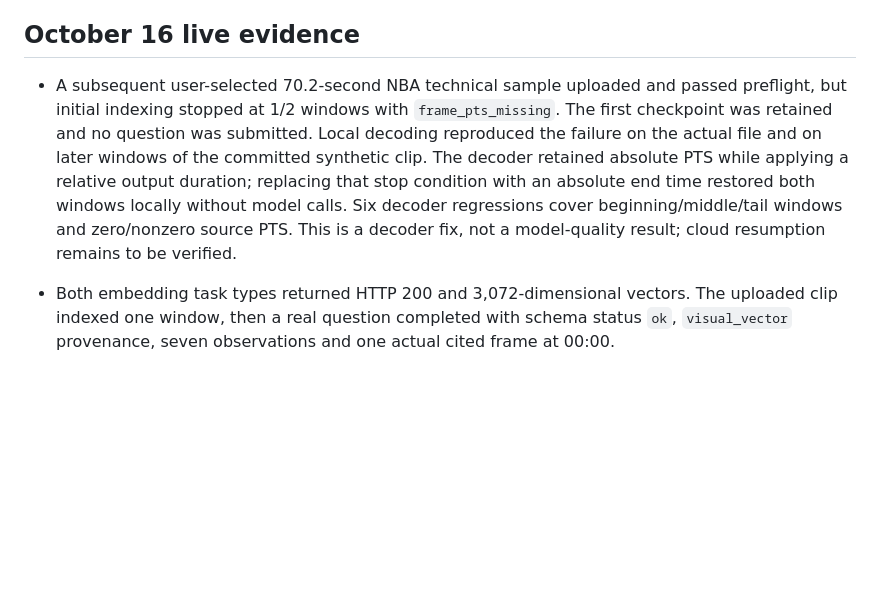
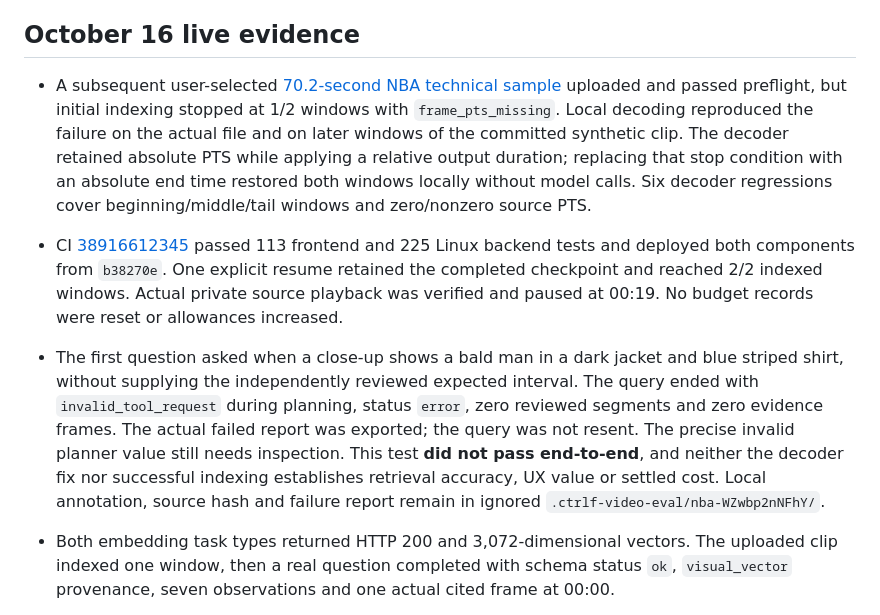
Before and after one commit to zipking1988/ctrlf-video, a Markdown page: docs/LIVE_GEMINI_TEST.md, the part around the change. Rendered like a GitHub page; blank space fills up the shorter version.

Commit message:
Record real NBA test results and remaining planner failure

```diff
--- a/docs/LIVE_GEMINI_TEST.md
+++ b/docs/LIVE_GEMINI_TEST.md
@@ -45,7 +45,9 @@ The operator takes a consistent, restored-and-verified backup before changing mo
 
 ## October 16 live evidence
 
-- A subsequent user-selected 70.2-second NBA technical sample uploaded and passed preflight, but initial indexing stopped at 1/2 windows with `frame_pts_missing`. The first checkpoint was retained and no question was submitted. Local decoding reproduced the failure on the actual file and on later windows of the committed synthetic clip. The decoder retained absolute PTS while applying a relative output duration; replacing that stop condition with an absolute end time restored both windows locally without model calls. Six decoder regressions cover beginning/middle/tail windows and zero/nonzero source PTS. This is a decoder fix, not a model-quality result; cloud resumption remains to be verified.
+- A subsequent user-selected [70.2-second NBA technical sample](https://www.youtube.com/watch?v=WZwbp2nNFhY) uploaded and passed preflight, but initial indexing stopped at 1/2 windows with `frame_pts_missing`. Local decoding reproduced the failure on the actual file and on later windows of the committed synthetic clip. The decoder retained absolute PTS while applying a relative output duration; replacing that stop condition with an absolute end time restored both windows locally without model calls. Six decoder regressions cover beginning/middle/tail windows and zero/nonzero source PTS.
+- CI [38916612345](https://github.com/zipking1988/ctrlf-video/actions/runs/38916612345) passed 113 frontend and 225 Linux backend tests and deployed both components from `b38270e`. One explicit resume retained the completed checkpoint and reached 2/2 indexed windows. Actual private source playback was verified and paused at 00:19. No budget records were reset or allowances increased.
+- The first question asked when a close-up shows a bald man in a dark jacket and blue striped shirt, without supplying the independently reviewed expected interval. The query ended with `invalid_tool_request` during planning, status `error`, zero reviewed segments and zero evidence frames. The actual failed report was exported; the query was not resent. The precise invalid planner value still needs inspection. This test **did not pass end-to-end**, and neither the decoder fix nor successful indexing establishes retrieval accuracy, UX value or settled cost. Local annotation, source hash and failure report remain in ignored `.ctrlf-video-eval/nba-WZwbp2nNFhY/`.
 
 - Both embedding task types returned HTTP 200 and 3,072-dimensional vectors. The uploaded clip indexed one window, then a real question completed with schema status `ok`, `visual_vector` provenance, seven observations and one actual cited frame at 00:00.
 - Before the rollover, the cloud ledger recorded nine completed dispatches and JPY 214 reserved from the original JPY 600 allowance, leaving JPY 386 then available. That unused capacity is superseded by v2, not stacked with it. These figures are not settled Gemini charges or the remaining total GCP budget.
```
Also changed, not shown: design-qa.md (+1 -1 lines).
